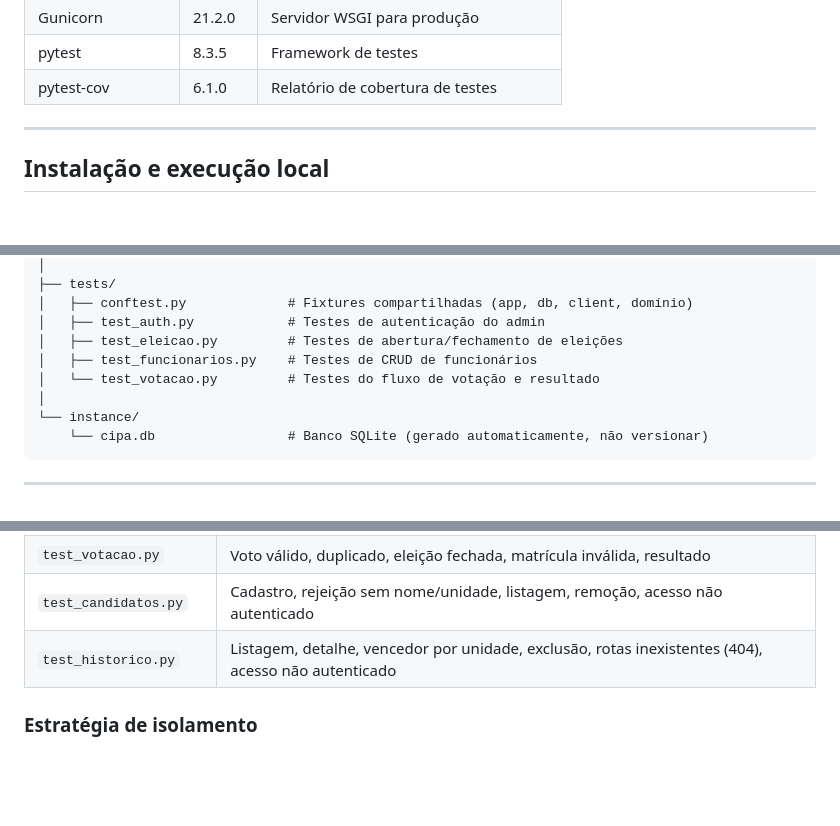
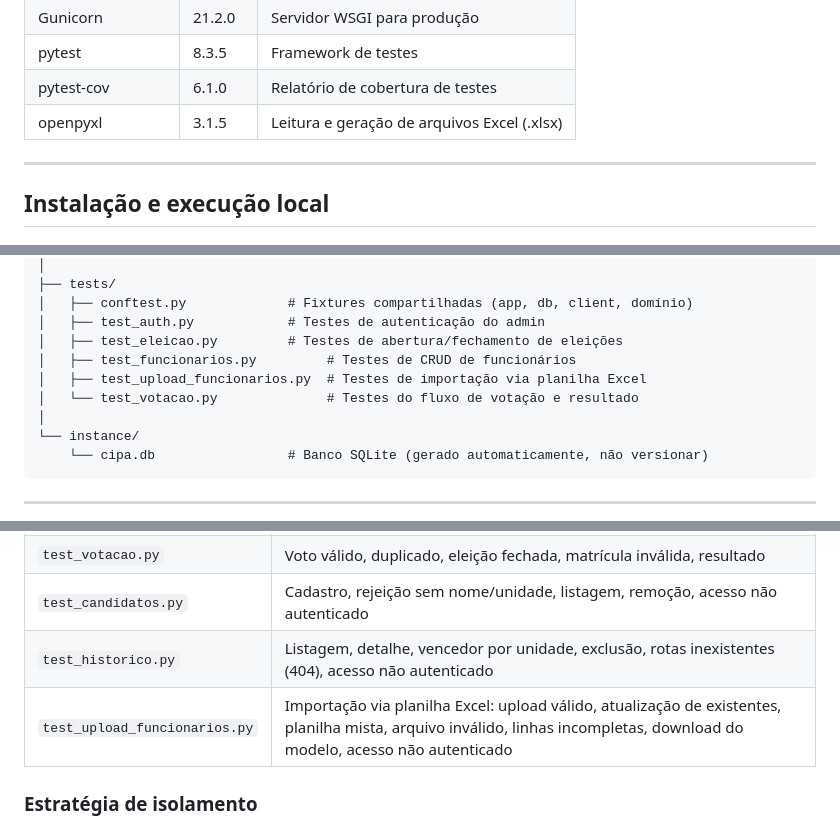
Before and after one commit to Kaiodrx/Projeto-Cipa-2026, a Markdown page: README.md, 3 parts joined by grey strips. Drawn GitHub-style; blank space fills up the shorter version.

```diff
--- a/README.md
+++ b/README.md
@@ -57,6 +57,7 @@ Dependências Python (ver `requirements.txt`):
 | Gunicorn | 21.2.0 | Servidor WSGI para produção |
 | pytest | 8.3.5 | Framework de testes |
 | pytest-cov | 6.1.0 | Relatório de cobertura de testes |
+| openpyxl | 3.1.5 | Leitura e geração de arquivos Excel (.xlsx) |
 
 ---
 
@@ -214,8 +215,9 @@ Projeto-Cipa-2026/
 │   ├── conftest.py             # Fixtures compartilhadas (app, db, client, domínio)
 │   ├── test_auth.py            # Testes de autenticação do admin
 │   ├── test_eleicao.py         # Testes de abertura/fechamento de eleições
-│   ├── test_funcionarios.py    # Testes de CRUD de funcionários
-│   └── test_votacao.py         # Testes do fluxo de votação e resultado
+│   ├── test_funcionarios.py         # Testes de CRUD de funcionários
+│   ├── test_upload_funcionarios.py  # Testes de importação via planilha Excel
+│   └── test_votacao.py              # Testes do fluxo de votação e resultado
 │
 └── instance/
     └── cipa.db                 # Banco SQLite (gerado automaticamente, não versionar)
@@ -284,6 +286,7 @@ pytest tests/test_votacao.py -v
 | `test_votacao.py` | Voto válido, duplicado, eleição fechada, matrícula inválida, resultado |
 | `test_candidatos.py` | Cadastro, rejeição sem nome/unidade, listagem, remoção, acesso não autenticado |
 | `test_historico.py` | Listagem, detalhe, vencedor por unidade, exclusão, rotas inexistentes (404), acesso não autenticado |
+| `test_upload_funcionarios.py` | Importação via planilha Excel: upload válido, atualização de existentes, planilha mista, arquivo inválido, linhas incompletas, download do modelo, acesso não autenticado |
 
 ### Estratégia de isolamento
 
```
